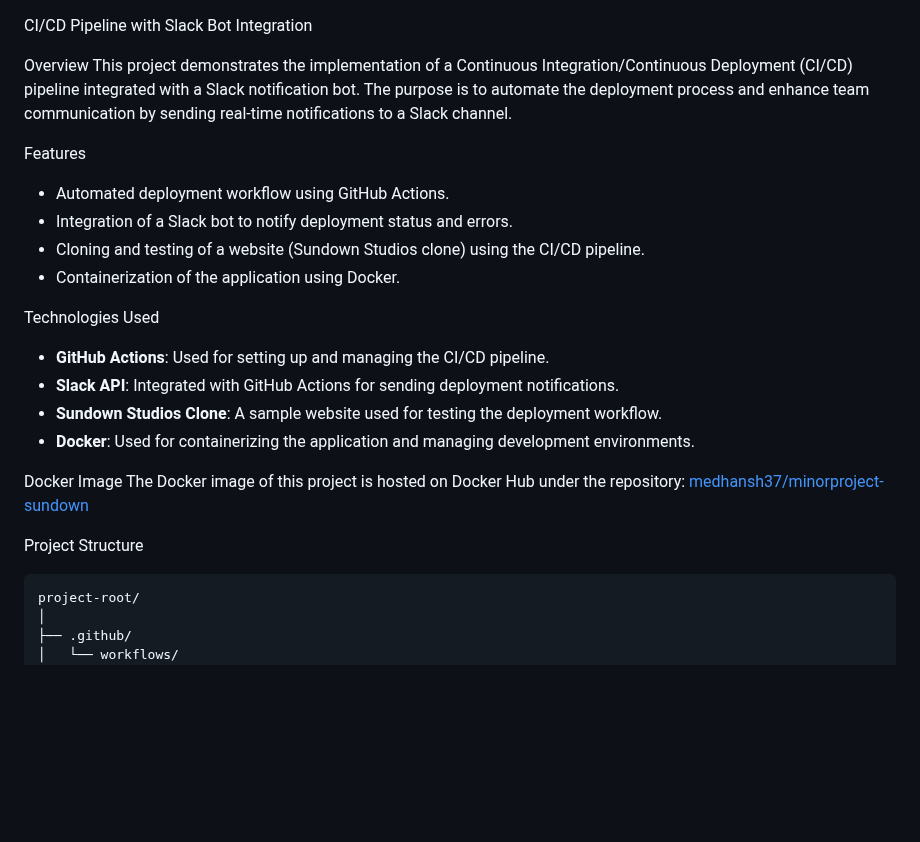
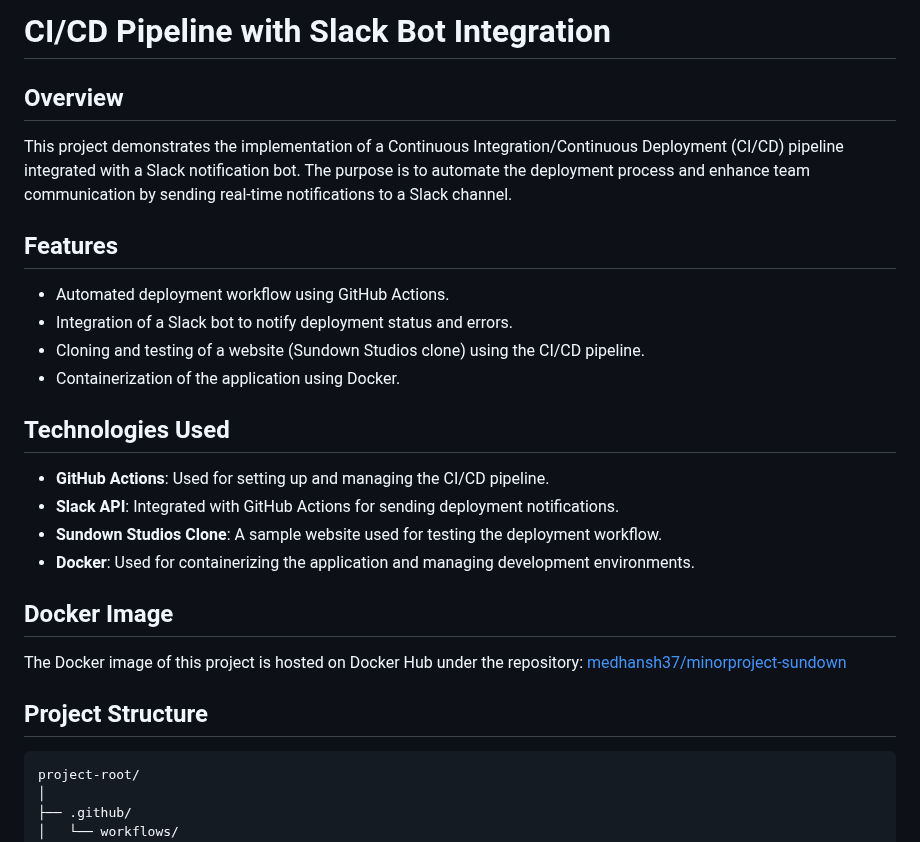
Before and after one commit to Patelmedhansh/MinorProject, a Markdown page: README.md, the part around one of its changes. GitHub-like rendering; blank space fills up the shorter version.

````diff
--- a/README.md
+++ b/README.md
@@ -1,26 +1,25 @@
+# CI/CD Pipeline with Slack Bot Integration
 
- CI/CD Pipeline with Slack Bot Integration
-
- Overview
+## Overview
 This project demonstrates the implementation of a Continuous Integration/Continuous Deployment (CI/CD) pipeline integrated with a Slack notification bot. The purpose is to automate the deployment process and enhance team communication by sending real-time notifications to a Slack channel.
 
- Features
+## Features
 - Automated deployment workflow using GitHub Actions.
 - Integration of a Slack bot to notify deployment status and errors.
 - Cloning and testing of a website (Sundown Studios clone) using the CI/CD pipeline.
 - Containerization of the application using Docker.
 
-Technologies Used
+## Technologies Used
 - **GitHub Actions**: Used for setting up and managing the CI/CD pipeline.
 - **Slack API**: Integrated with GitHub Actions for sending deployment notifications.
 - **Sundown Studios Clone**: A sample website used for testing the deployment workflow.
 - **Docker**: Used for containerizing the application and managing development environments.
 
-Docker Image
+## Docker Image
 The Docker image of this project is hosted on Docker Hub under the repository:
 [medhansh37/minorproject-sundown](https://hub.docker.com/r/medhansh37/minorproject-sundown)
 
- Project Structure
+## Project Structure
 ```
 project-root/
 │
````
Also changed, not shown: other parts of README.md (+13 -13 lines).
